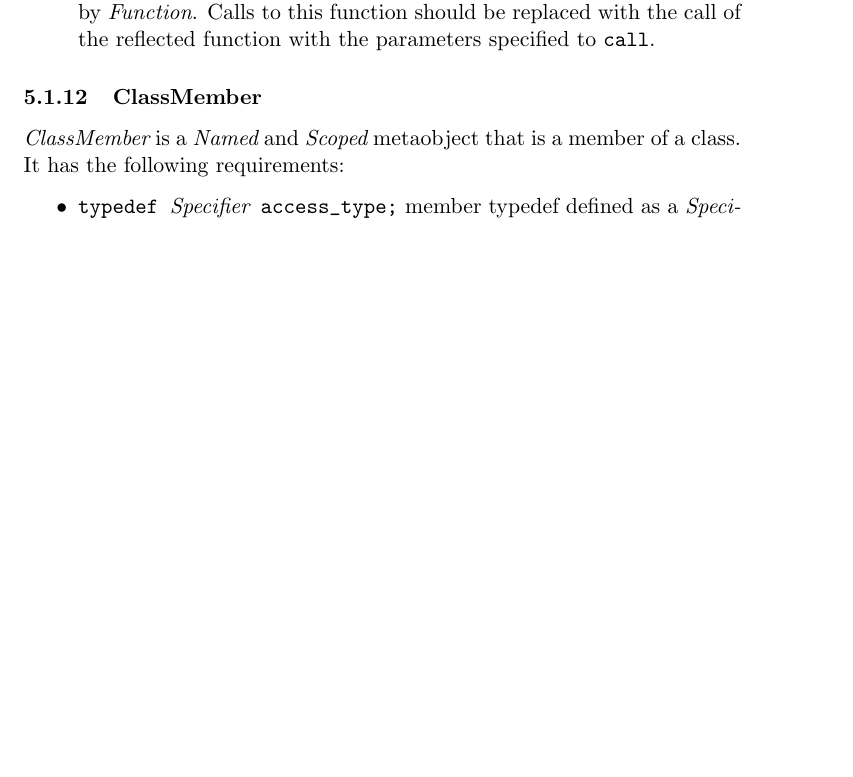
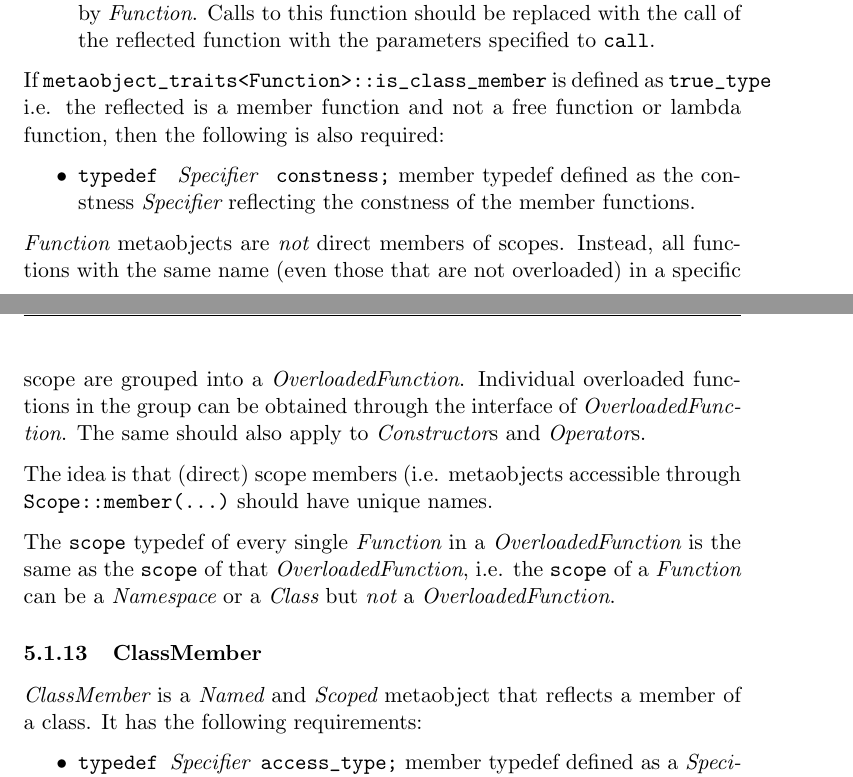
Before and after one commit to matus-chochlik/std_cpp_refl, a LaTeX document (std_cpp_refl.tex, which reads sections/tech_spec_concepts.tex): part of page 24 of 26 before the commit and two parts of pages 24 and 25 of 27 after it, the two joined at a grey line, cut so that both start at the same text, the shorter picture padded with empty space. Compiled offline with pdfLaTeX.

Commit message:
Update of technical specification

```diff
--- a/sections/tech_spec_concepts.tex
+++ b/sections/tech_spec_concepts.tex
@@ -323,10 +360,34 @@ required:
 	with the parameters specified to \verb@call@.
 \end{itemize}
 
+If \verb@metaobject_traits<Function>::is_class_member@ is defined as \verb@true_type@
+i.e. the reflected is a member function and not a free function or lambda function,
+then the following is also required:
+
+\begin{itemize}
+	\item{\verb@typedef @ {\metaobject Specifier} \verb@ constness;@} member typedef
+	defined as the constness {\metaobject Specifier} reflecting the constness
+	of the member functions.
+\end{itemize}
+
+{\metaobject Function} metaobjects are {\em not} direct members of scopes. Instead,
+all functions with the same name (even those that are not overloaded) in a specific scope
+are grouped into a {\metaobject OverloadedFunction}. Individual overloaded functions
+in the group can be obtained through the interface of {\metaobject OverloadedFunction}.
+The same should also apply to {\metaobject Constructor}s and {\metaobject Operator}s.
+
+The idea is that (direct) scope members (i.e. metaobjects accessible through \verb@Scope::member(...)@
+should have unique names.
+
+The \verb@scope@ typedef of every single {\metaobject Function} in a {\metaobject OverloadedFunction}
+is the same as the \verb@scope@ of that {\metaobject OverloadedFunction}, i.e.
+the \verb@scope@ of a {\metaobject Function} can be a {\metaobject Namespace} or a {\metaobject Class}
+but {\em not} a {\metaobject OverloadedFunction}.
+
 \subsubsection{ClassMember}
 
 {\metaobject ClassMember} is a {\metaobject Named} and {\metaobject Scoped} metaobject
-that is a member of a class. It has the following requirements:
+that reflects a member of a class. It has the following requirements:
 
 \begin{itemize}
 	\item{\verb@typedef @{\metaobject Specifier}\verb@ access_type;@} member typedef defined as
```
Also changed, not shown: sections/tech_spec_concepts.tex (45 more changed lines).
